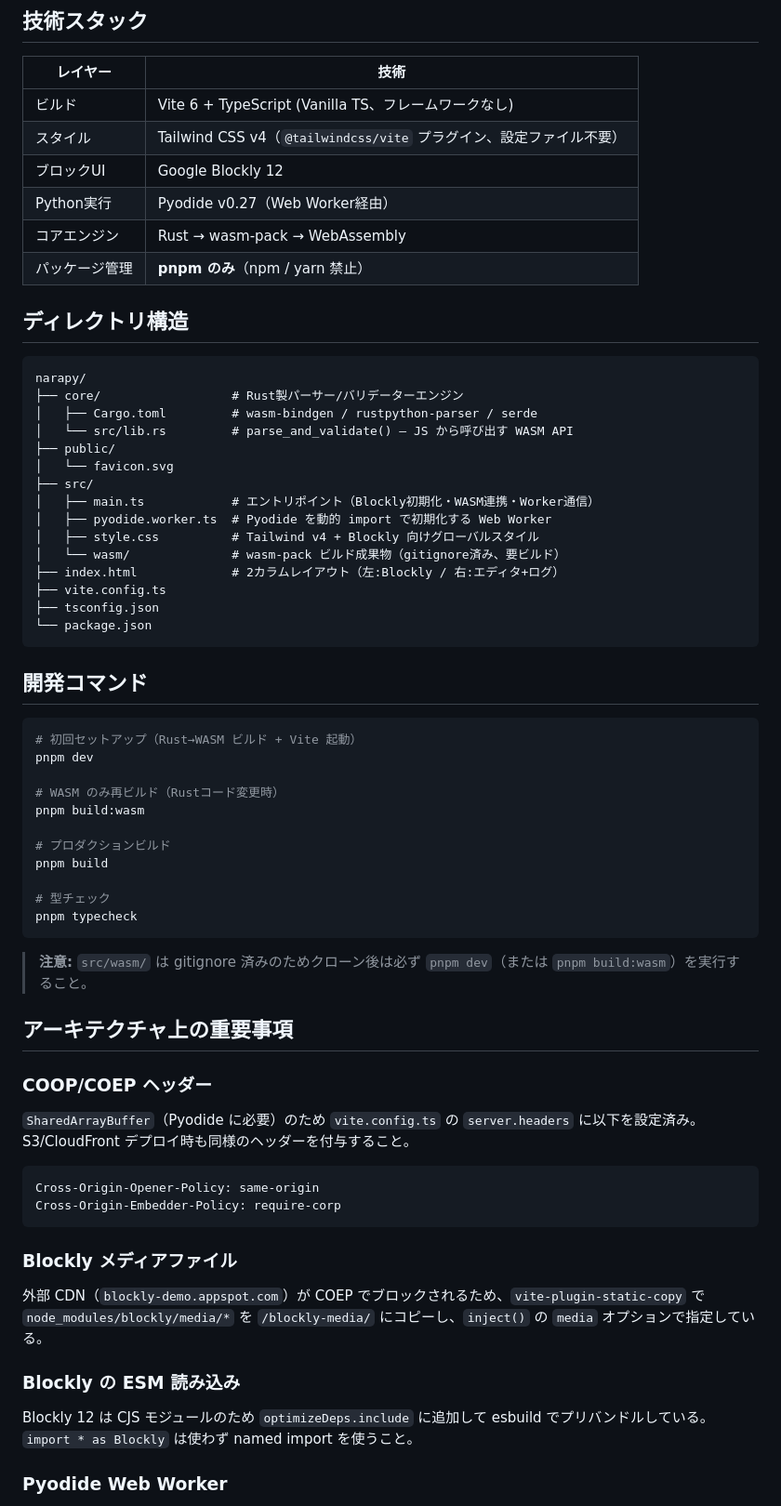
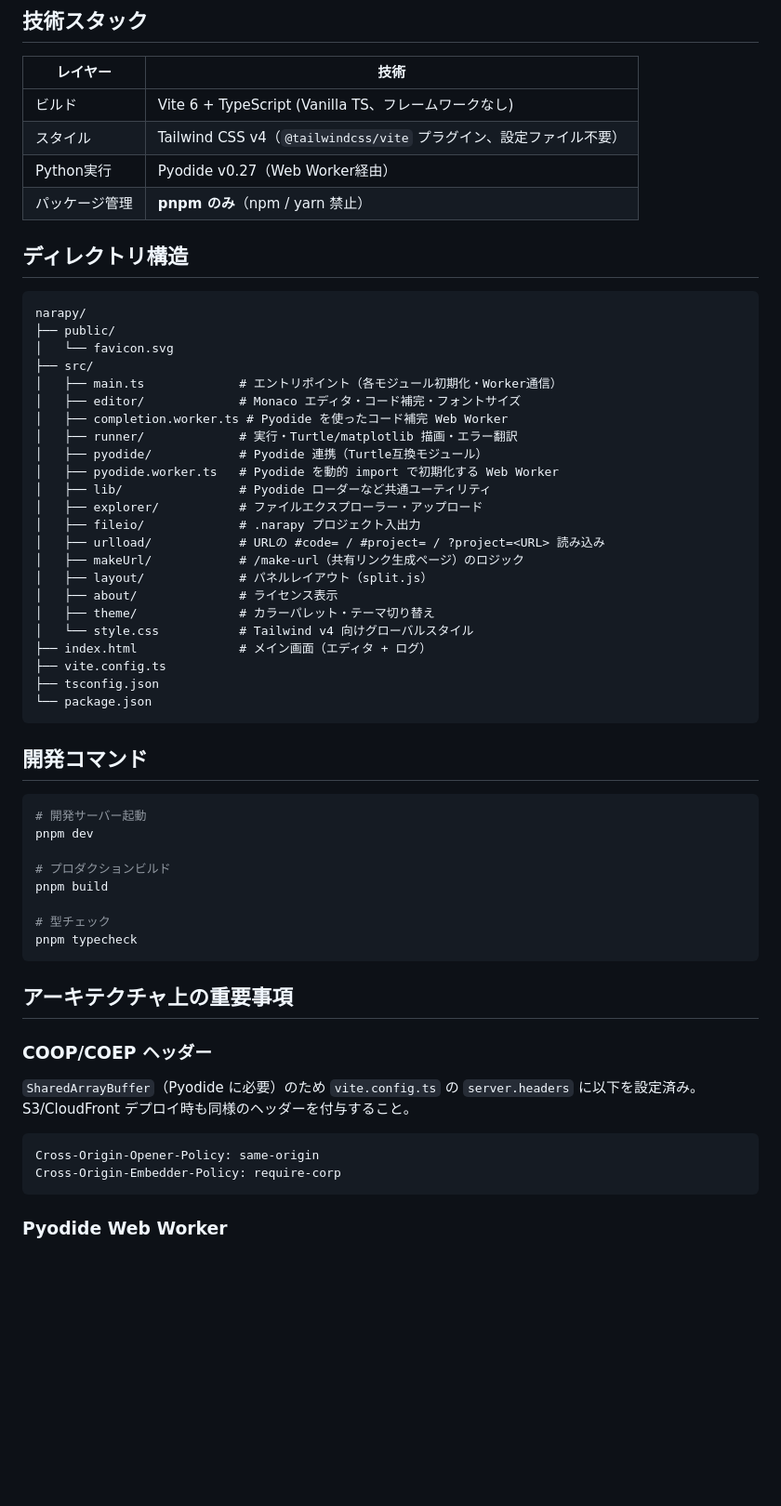
Before and after one commit to osad-sakana/narapy, a Markdown page: CLAUDE.md, the part around one of its changes. Shown at 93% size. GitHub-like rendering; blank space fills up the shorter version.

````diff
--- a/CLAUDE.md
+++ b/CLAUDE.md
@@ -8,26 +8,32 @@ Python学習向けWebアプリのプロトタイプ。フロントエンド完
 | -------------- | ------------------------------------------------------------------- |
 | ビルド         | Vite 6 + TypeScript (Vanilla TS、フレームワークなし)                |
 | スタイル       | Tailwind CSS v4（`@tailwindcss/vite` プラグイン、設定ファイル不要） |
-| ブロックUI     | Google Blockly 12                                                   |
 | Python実行     | Pyodide v0.27（Web Worker経由）                                     |
-| コアエンジン   | Rust → wasm-pack → WebAssembly                                      |
 | パッケージ管理 | **pnpm のみ**（npm / yarn 禁止）                                    |
 
 ## ディレクトリ構造
 
 ```
 narapy/
-├── core/                  # Rust製パーサー/バリデーターエンジン
-│   ├── Cargo.toml         # wasm-bindgen / rustpython-parser / serde
-│   └── src/lib.rs         # parse_and_validate() — JS から呼び出す WASM API
 ├── public/
 │   └── favicon.svg
 ├── src/
-│   ├── main.ts            # エントリポイント（Blockly初期化・WASM連携・Worker通信）
-│   ├── pyodide.worker.ts  # Pyodide を動的 import で初期化する Web Worker
-│   ├── style.css          # Tailwind v4 + Blockly 向けグローバルスタイル
-│   └── wasm/              # wasm-pack ビルド成果物（gitignore済み、要ビルド）
-├── index.html             # 2カラムレイアウト（左:Blockly / 右:エディタ+ログ）
+│   ├── main.ts             # エントリポイント（各モジュール初期化・Worker通信）
+│   ├── editor/             # Monaco エディタ・コード補完・フォントサイズ
+│   ├── completion.worker.ts # Pyodide を使ったコード補完 Web Worker
+│   ├── runner/             # 実行・Turtle/matplotlib 描画・エラー翻訳
+│   ├── pyodide/            # Pyodide 連携（Turtle互換モジュール）
+│   ├── pyodide.worker.ts   # Pyodide を動的 import で初期化する Web Worker
+│   ├── lib/                # Pyodide ローダーなど共通ユーティリティ
+│   ├── explorer/           # ファイルエクスプローラー・アップロード
+│   ├── fileio/             # .narapy プロジェクト入出力
+│   ├── urlload/            # URLの #code= / #project= / ?project=<URL> 読み込み
+│   ├── makeUrl/            # /make-url（共有リンク生成ページ）のロジック
+│   ├── layout/             # パネルレイアウト（split.js）
+│   ├── about/              # ライセンス表示
+│   ├── theme/              # カラーパレット・テーマ切り替え
+│   └── style.css           # Tailwind v4 向けグローバルスタイル
+├── index.html              # メイン画面（エディタ + ログ）
 ├── vite.config.ts
 ├── tsconfig.json
 └── package.json
@@ -36,11 +42,8 @@ narapy/
 ## 開発コマンド
 
 ```bash
-# 初回セットアップ（Rust→WASM ビルド + Vite 起動）
+# 開発サーバー起動
 pnpm dev
-
-# WASM のみ再ビルド（Rustコード変更時）
-pnpm build:wasm
 
 # プロダクションビルド
 pnpm build
@@ -48,8 +51,6 @@ pnpm build
 # 型チェック
 pnpm typecheck
 ```
-
-> **注意:** `src/wasm/` は gitignore 済みのためクローン後は必ず `pnpm dev`（または `pnpm build:wasm`）を実行すること。
 
 ## アーキテクチャ上の重要事項
 
@@ -62,14 +63,6 @@ S3/CloudFront デプロイ時も同様のヘッダーを付与すること。
 Cross-Origin-Opener-Policy: same-origin
 Cross-Origin-Embedder-Policy: require-corp
 ```
-
-### Blockly メディアファイル
-
-外部 CDN（`blockly-demo.appspot.com`）が COEP でブロックされるため、`vite-plugin-static-copy` で `node_modules/blockly/media/*` を `/blockly-media/` にコピーし、`inject()` の `media` オプションで指定している。
-
-### Blockly の ESM 読み込み
-
-Blockly 12 は CJS モジュールのため `optimizeDeps.include` に追加して esbuild でプリバンドルしている。`import * as Blockly` は使わず named import を使うこと。
 
 ### Pyodide Web Worker
 
````
Also changed, not shown: other parts of CLAUDE.md (+2 -23 lines), README.md (+12 -22 lines), docs/url-loading.md (+0 -8 lines).
